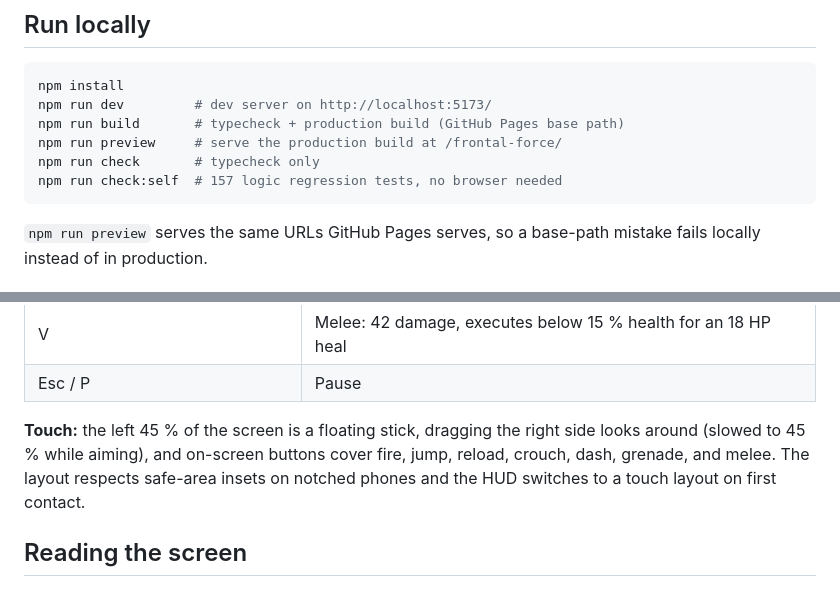
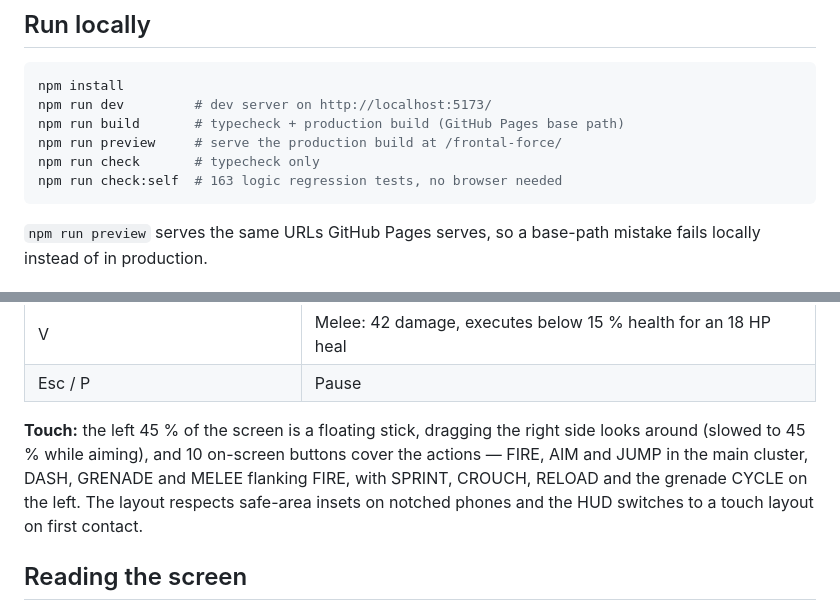
Before and after one commit to fawwaz1st/frontal-force, a Markdown page: README.md, 2 parts joined by grey strips. Rendered like a GitHub page.

````diff
--- a/README.md
+++ b/README.md
@@ -78,7 +78,7 @@ npm run dev         # dev server on http://localhost:5173/
 npm run build       # typecheck + production build (GitHub Pages base path)
 npm run preview     # serve the production build at /frontal-force/
 npm run check       # typecheck only
-npm run check:self  # 157 logic regression tests, no browser needed
+npm run check:self  # 163 logic regression tests, no browser needed
 ```
 
 `npm run preview` serves the same URLs GitHub Pages serves, so a base-path mistake fails locally instead of in production.
@@ -114,7 +114,7 @@ The base path is read from `GITHUB_REPOSITORY`, so renaming the repository does
 | V | Melee: 42 damage, executes below 15 % health for an 18 HP heal |
 | Esc / P | Pause |
 
-**Touch:** the left 45 % of the screen is a floating stick, dragging the right side looks around (slowed to 45 % while aiming), and on-screen buttons cover fire, jump, reload, crouch, dash, grenade, and melee. The layout respects safe-area insets on notched phones and the HUD switches to a touch layout on first contact.
+**Touch:** the left 45 % of the screen is a floating stick, dragging the right side looks around (slowed to 45 % while aiming), and 10 on-screen buttons cover the actions — FIRE, AIM and JUMP in the main cluster, DASH, GRENADE and MELEE flanking FIRE, with SPRINT, CROUCH, RELOAD and the grenade CYCLE on the left. The layout respects safe-area insets on notched phones and the HUD switches to a touch layout on first contact.
 
 ## Reading the screen
 
````
Also changed, not shown: AGENTS.md (+4 -4 lines), PRODUCT.md (+1 -1 lines).
